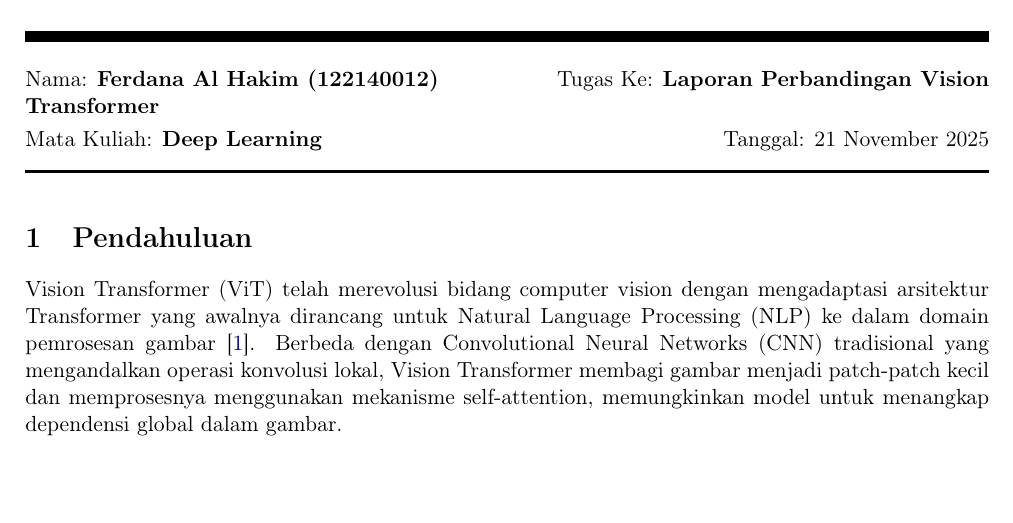
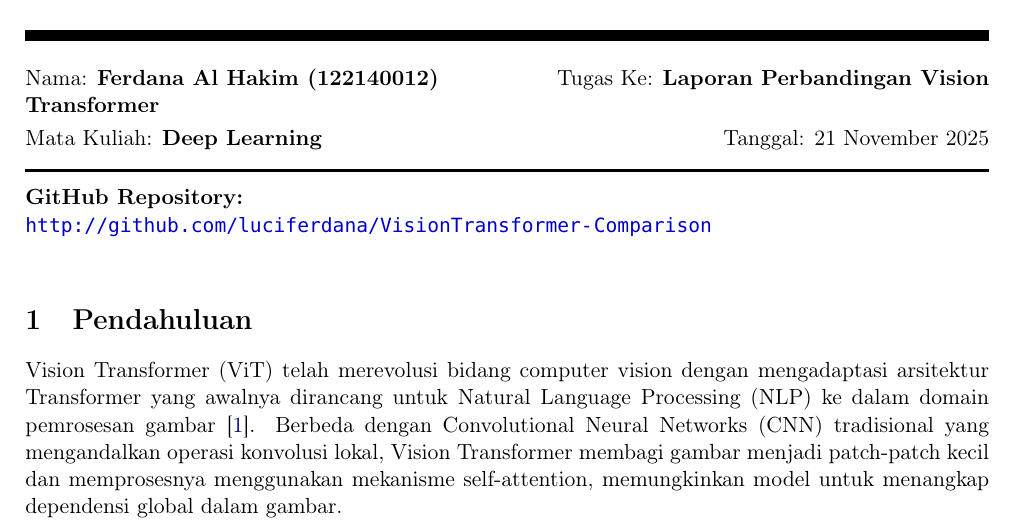
Before and after one commit to luciferdana/VisionTransformer-Comparison, a LaTeX document (latex/main.tex): part of page 1 of 9, cut so that both start at the same text, the shorter picture padded with empty space. Compiled offline with pdfLaTeX.

Commit message:
add repository link to the report

```diff
--- a/latex/main.tex
+++ b/latex/main.tex
@@ -113,7 +113,11 @@ Mata Kuliah: \course \hfill Tanggal: 21 November 2025\\
 \rule{17cm}{0.05cm}
 \vspace{0.1cm}
 
+\noindent
+\textbf{GitHub Repository:}\\
+\url{http://github.com/luciferdana/VisionTransformer-Comparison}
 
+\vspace{0.5cm}
 
 %%%%%%%%%%%%%%%%%%%%%%%%%%%%%%%%%%%%%%%%%%%%% BODY DOCUMENT %%%%%%%%%%%%%%%%%%%%%%%%%%%%%%%%%%%%%%%%%%%%%
 \section{Pendahuluan}
```
Also changed, not shown: latex/122140012_FerdanaAlHakim_VisionTransformer.pdf (added), latex/122140012_Ferdana_VisionTransformer.pdf (deleted).
